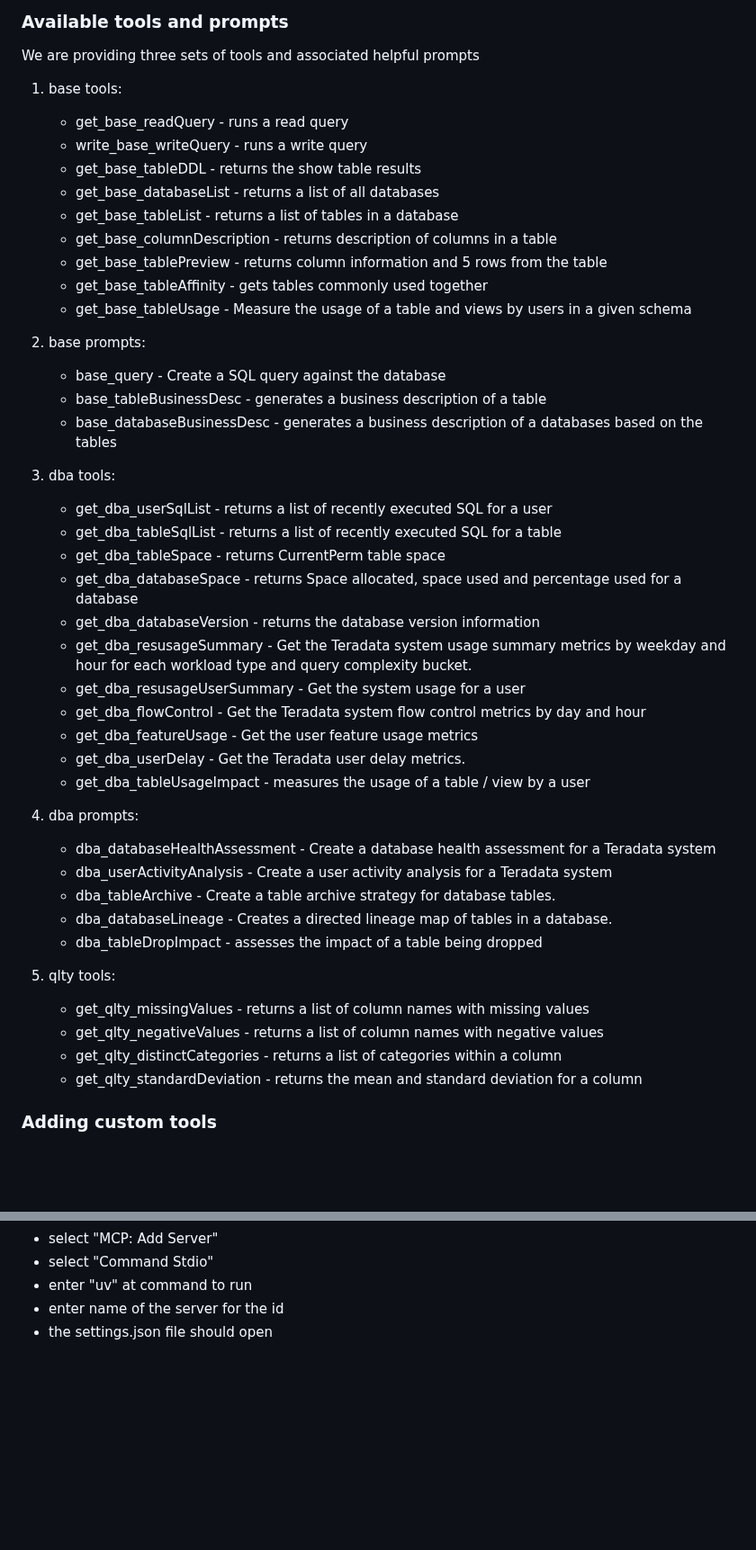
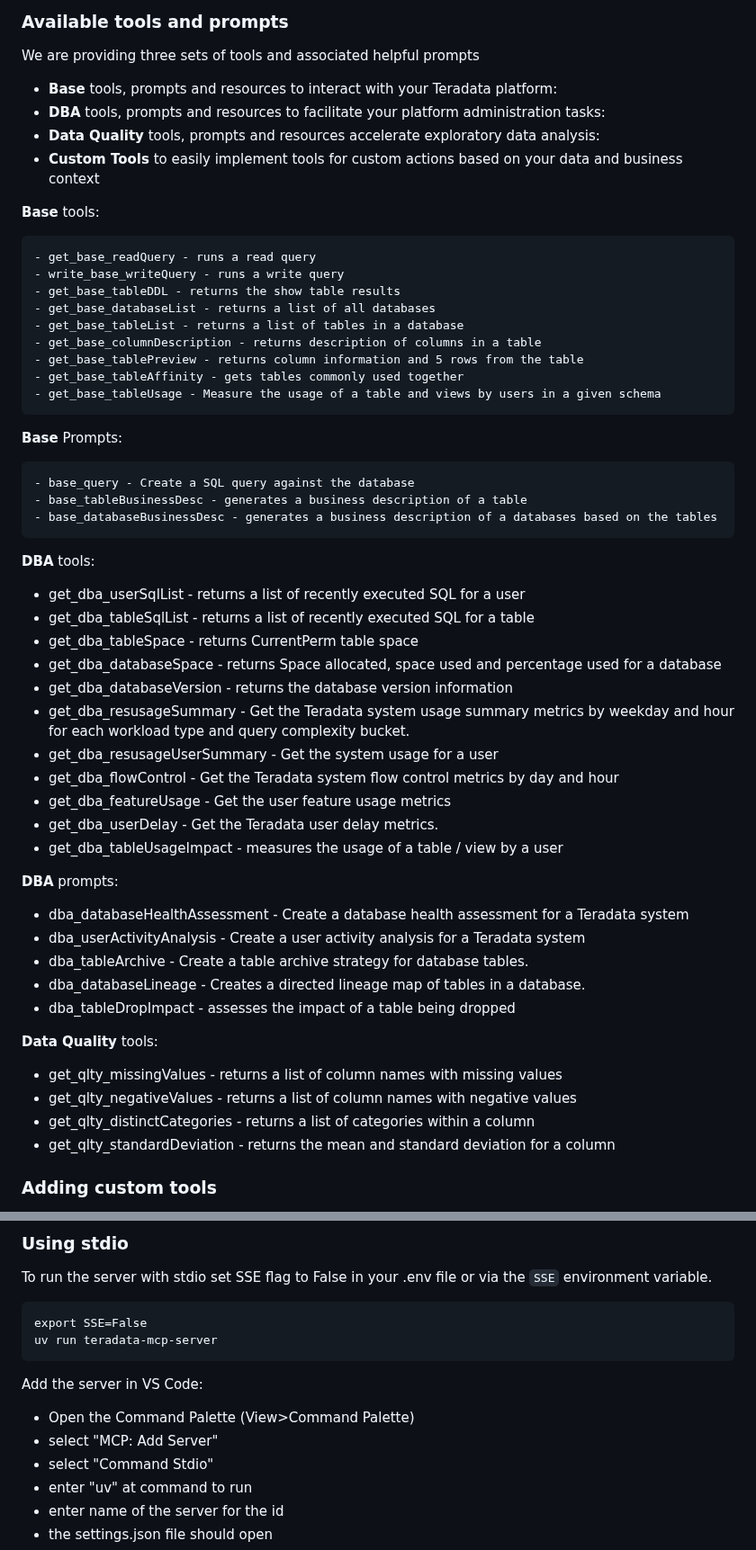
Before and after one commit to sahilbishnoi26/teradata-mcp-server, a Markdown page: README.md, 2 parts joined by grey strips. Shown at 90% size. Drawn GitHub-style; blank space fills up the shorter version.

````diff
--- a/README.md
+++ b/README.md
@@ -23,7 +23,13 @@ You can now use it with clients supporting SSE such as [Visual Studio Code](#usi
 ### Available tools and prompts
 
 We are providing three sets of tools and associated helpful prompts
-1. base tools:
+- **Base** tools, prompts and resources to interact with your Teradata platform:
+- **DBA** tools, prompts and resources to facilitate your platform administration tasks:
+- **Data Quality** tools, prompts and resources accelerate exploratory data analysis:
+- **Custom Tools** to easily implement tools for custom actions based on your data and business context
+
+**Base** tools:
+
     - get_base_readQuery - runs a read query
     - write_base_writeQuery - runs a write query
     - get_base_tableDDL - returns the show table results
@@ -34,36 +40,40 @@ We are providing three sets of tools and associated helpful prompts
     - get_base_tableAffinity - gets tables commonly used together
     - get_base_tableUsage - Measure the usage of a table and views by users in a given schema
 
-2. base prompts:
+**Base** Prompts:
+
     - base_query - Create a SQL query against the database
     - base_tableBusinessDesc - generates a business description of a table
     - base_databaseBusinessDesc - generates a business description of a databases based on the tables
 
-3. dba tools:
-    - get_dba_userSqlList - returns a list of recently executed SQL for a user
-    - get_dba_tableSqlList - returns a list of recently executed SQL for a table
-    - get_dba_tableSpace - returns CurrentPerm table space
-    - get_dba_databaseSpace - returns Space allocated, space used and percentage used for a database
-    - get_dba_databaseVersion - returns the database version information
-    - get_dba_resusageSummary - Get the Teradata system usage summary metrics by weekday and hour for each workload type and query complexity bucket.
-    - get_dba_resusageUserSummary - Get the system usage for a user
-    - get_dba_flowControl - Get the Teradata system flow control metrics by day and hour
-    - get_dba_featureUsage - Get the user feature usage metrics
-    - get_dba_userDelay - Get the Teradata user delay metrics.
-    - get_dba_tableUsageImpact - measures the usage of a table / view by a user
+**DBA** tools:
 
-4. dba prompts:
-    - dba_databaseHealthAssessment - Create a database health assessment for a Teradata system
-    - dba_userActivityAnalysis - Create a user activity analysis for a Teradata system
-    - dba_tableArchive - Create a table archive strategy for database tables.
-    - dba_databaseLineage - Creates a directed lineage map of tables in a database.
-    - dba_tableDropImpact - assesses the impact of a table being dropped
+- get_dba_userSqlList - returns a list of recently executed SQL for a user
+- get_dba_tableSqlList - returns a list of recently executed SQL for a table
+- get_dba_tableSpace - returns CurrentPerm table space
+- get_dba_databaseSpace - returns Space allocated, space used and percentage used for a database
+- get_dba_databaseVersion - returns the database version information
+- get_dba_resusageSummary - Get the Teradata system usage summary metrics by weekday and hour for each workload type and query complexity bucket.
+- get_dba_resusageUserSummary - Get the system usage for a user
+- get_dba_flowControl - Get the Teradata system flow control metrics by day and hour
+- get_dba_featureUsage - Get the user feature usage metrics
+- get_dba_userDelay - Get the Teradata user delay metrics.
+- get_dba_tableUsageImpact - measures the usage of a table / view by a user
 
-5. qlty tools:
-    - get_qlty_missingValues - returns a list of column names with missing values
-    - get_qlty_negativeValues - returns a list of column names with negative values
-    - get_qlty_distinctCategories - returns a list of categories within a column
-    - get_qlty_standardDeviation - returns the mean and standard deviation for a column
+**DBA** prompts:
+
+- dba_databaseHealthAssessment - Create a database health assessment for a Teradata system
+- dba_userActivityAnalysis - Create a user activity analysis for a Teradata system
+- dba_tableArchive - Create a table archive strategy for database tables.
+- dba_databaseLineage - Creates a directed lineage map of tables in a database.
+- dba_tableDropImpact - assesses the impact of a table being dropped
+
+**Data Quality** tools:
+
+- get_qlty_missingValues - returns a list of column names with missing values
+- get_qlty_negativeValues - returns a list of column names with negative values
+- get_qlty_distinctCategories - returns a list of categories within a column
+- get_qlty_standardDeviation - returns the mean and standard deviation for a column
 
 ### Adding custom tools
 You may add define custom "query" tools in the `custom_tools.yaml` file or in any file ending with `_tools.yaml`.
@@ -220,3 +231,14 @@ SSE=False
+### Using stdio
+To run the server with stdio set SSE flag to False in your .env file or via the `SSE` environment variable.
+
+```
+export SSE=False
+uv run teradata-mcp-server
+```
+
+Add the server in VS Code:
+
+- Open the Command Palette (View>Command Palette)
 - select "MCP: Add Server"
 - select "Command Stdio"
 - enter "uv" at command to run
````
Also changed, not shown: other parts of README.md (+72 -71 lines).
